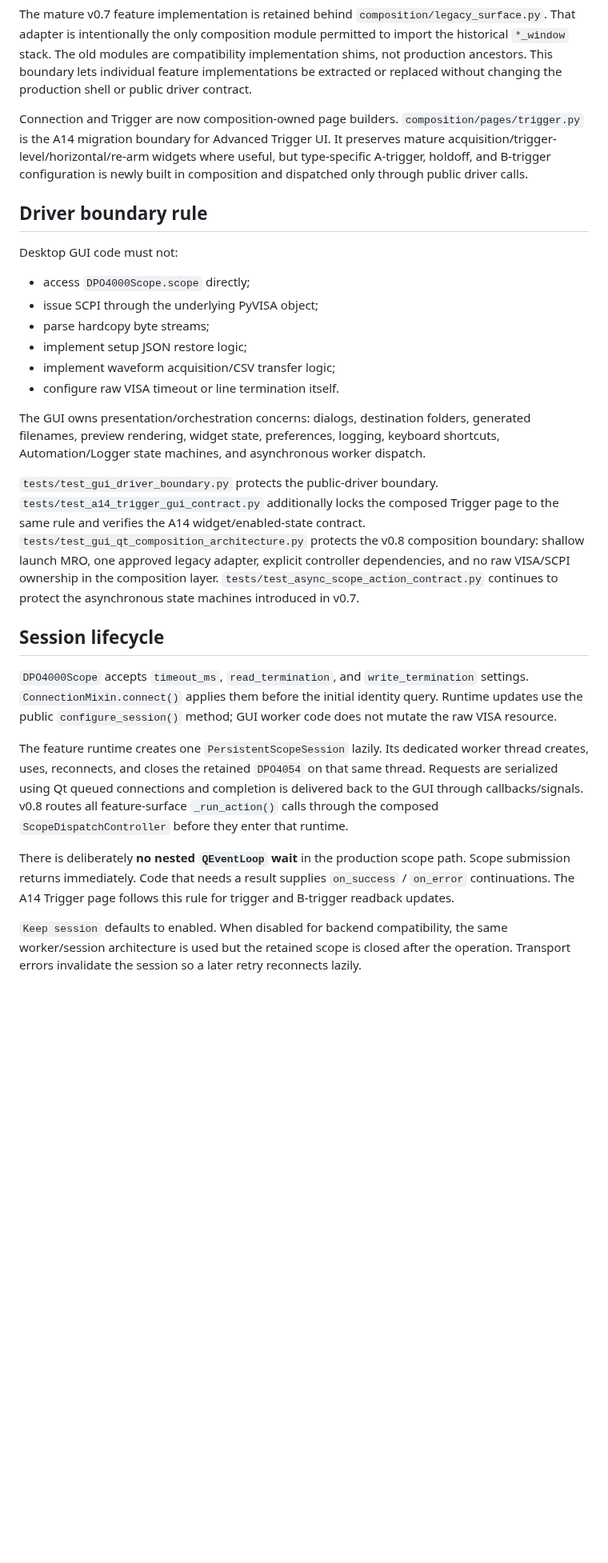
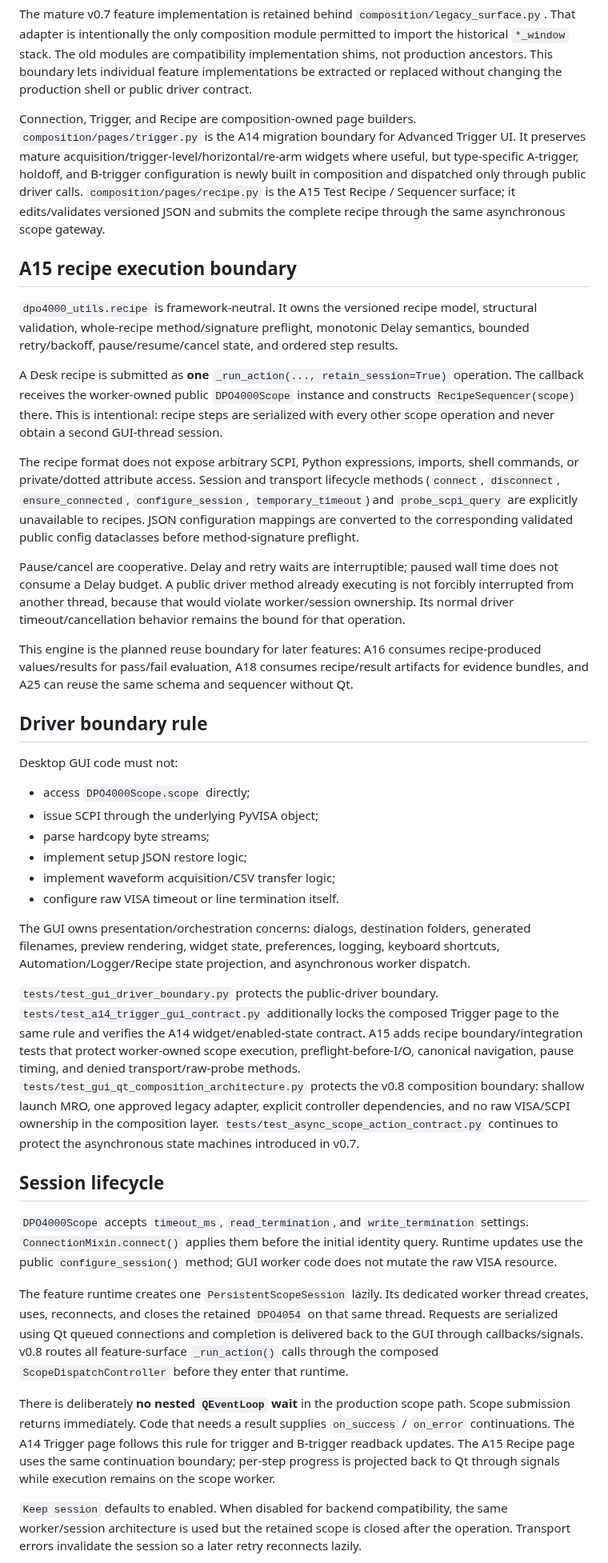
Before and after one commit to ami3go/Tektronix_DPO4000_utils, a Markdown page: docs/architecture.md, the part around one of its changes. Shown at 80% size. Rendered like a GitHub page; blank space fills up the shorter version.

Commit message:
docs(a15): record sequencer and Recipe page architecture

```diff
--- a/docs/architecture.md
+++ b/docs/architecture.md
@@ -68,7 +74,19 @@ The production shell owns explicit service/controller objects:
 
 The mature v0.7 feature implementation is retained behind `composition/legacy_surface.py`. That adapter is intentionally the only composition module permitted to import the historical `*_window` stack. The old modules are compatibility implementation shims, not production ancestors. This boundary lets individual feature implementations be extracted or replaced without changing the production shell or public driver contract.
 
-Connection and Trigger are now composition-owned page builders. `composition/pages/trigger.py` is the A14 migration boundary for Advanced Trigger UI. It preserves mature acquisition/trigger-level/horizontal/re-arm widgets where useful, but type-specific A-trigger, holdoff, and B-trigger configuration is newly built in composition and dispatched only through public driver calls.
+Connection, Trigger, and Recipe are composition-owned page builders. `composition/pages/trigger.py` is the A14 migration boundary for Advanced Trigger UI. It preserves mature acquisition/trigger-level/horizontal/re-arm widgets where useful, but type-specific A-trigger, holdoff, and B-trigger configuration is newly built in composition and dispatched only through public driver calls. `composition/pages/recipe.py` is the A15 Test Recipe / Sequencer surface; it edits/validates versioned JSON and submits the complete recipe through the same asynchronous scope gateway.
+
+## A15 recipe execution boundary
+
+`dpo4000_utils.recipe` is framework-neutral. It owns the versioned recipe model, structural validation, whole-recipe method/signature preflight, monotonic Delay semantics, bounded retry/backoff, pause/resume/cancel state, and ordered step results.
+
+A Desk recipe is submitted as **one** `_run_action(..., retain_session=True)` operation. The callback receives the worker-owned public `DPO4000Scope` instance and constructs `RecipeSequencer(scope)` there. This is intentional: recipe steps are serialized with every other scope operation and never obtain a second GUI-thread session.
+
+The recipe format does not expose arbitrary SCPI, Python expressions, imports, shell commands, or private/dotted attribute access. Session and transport lifecycle methods (`connect`, `disconnect`, `ensure_connected`, `configure_session`, `temporary_timeout`) and `probe_scpi_query` are explicitly unavailable to recipes. JSON configuration mappings are converted to the corresponding validated public config dataclasses before method-signature preflight.
+
+Pause/cancel are cooperative. Delay and retry waits are interruptible; paused wall time does not consume a Delay budget. A public driver method already executing is not forcibly interrupted from another thread, because that would violate worker/session ownership. Its normal driver timeout/cancellation behavior remains the bound for that operation.
+
+This engine is the planned reuse boundary for later features: A16 consumes recipe-produced values/results for pass/fail evaluation, A18 consumes recipe/result artifacts for evidence bundles, and A25 can reuse the same schema and sequencer without Qt.
 
 ## Driver boundary rule
 
@@ -81,9 +99,9 @@ Desktop GUI code must not:
 - implement waveform acquisition/CSV transfer logic;
 - configure raw VISA timeout or line termination itself.
 
-The GUI owns presentation/orchestration concerns: dialogs, destination folders, generated filenames, preview rendering, widget state, preferences, logging, keyboard shortcuts, Automation/Logger state machines, and asynchronous worker dispatch.
+The GUI owns presentation/orchestration concerns: dialogs, destination folders, generated filenames, preview rendering, widget state, preferences, logging, keyboard shortcuts, Automation/Logger/Recipe state projection, and asynchronous worker dispatch.
 
-`tests/test_gui_driver_boundary.py` protects the public-driver boundary. `tests/test_a14_trigger_gui_contract.py` additionally locks the composed Trigger page to the same rule and verifies the A14 widget/enabled-state contract. `tests/test_gui_qt_composition_architecture.py` protects the v0.8 composition boundary: shallow launch MRO, one approved legacy adapter, explicit controller dependencies, and no raw VISA/SCPI ownership in the composition layer. `tests/test_async_scope_action_contract.py` continues to protect the asynchronous state machines introduced in v0.7.
+`tests/test_gui_driver_boundary.py` protects the public-driver boundary. `tests/test_a14_trigger_gui_contract.py` additionally locks the composed Trigger page to the same rule and verifies the A14 widget/enabled-state contract. A15 adds recipe boundary/integration tests that protect worker-owned scope execution, preflight-before-I/O, canonical navigation, pause timing, and denied transport/raw-probe methods. `tests/test_gui_qt_composition_architecture.py` protects the v0.8 composition boundary: shallow launch MRO, one approved legacy adapter, explicit controller dependencies, and no raw VISA/SCPI ownership in the composition layer. `tests/test_async_scope_action_contract.py` continues to protect the asynchronous state machines introduced in v0.7.
 
 ## Session lifecycle
 
@@ -91,7 +109,7 @@ The GUI owns presentation/orchestration concerns: dialogs, destination folders,
 
 The feature runtime creates one `PersistentScopeSession` lazily. Its dedicated worker thread creates, uses, reconnects, and closes the retained `DPO4054` on that same thread. Requests are serialized using Qt queued connections and completion is delivered back to the GUI through callbacks/signals. v0.8 routes all feature-surface `_run_action()` calls through the composed `ScopeDispatchController` before they enter that runtime.
 
-There is deliberately **no nested `QEventLoop` wait** in the production scope path. Scope submission returns immediately. Code that needs a result supplies `on_success` / `on_error` continuations. The A14 Trigger page follows this rule for trigger and B-trigger readback updates.
+There is deliberately **no nested `QEventLoop` wait** in the production scope path. Scope submission returns immediately. Code that needs a result supplies `on_success` / `on_error` continuations. The A14 Trigger page follows this rule for trigger and B-trigger readback updates. The A15 Recipe page uses the same continuation boundary; per-step progress is projected back to Qt through signals while execution remains on the scope worker.
 
 `Keep session` defaults to enabled. When disabled for backend compatibility, the same worker/session architecture is used but the retained scope is closed after the operation. Transport errors invalidate the session so a later retry reconnects lazily.
 
```
Also changed, not shown: other parts of docs/architecture.md (+11 -3 lines).
